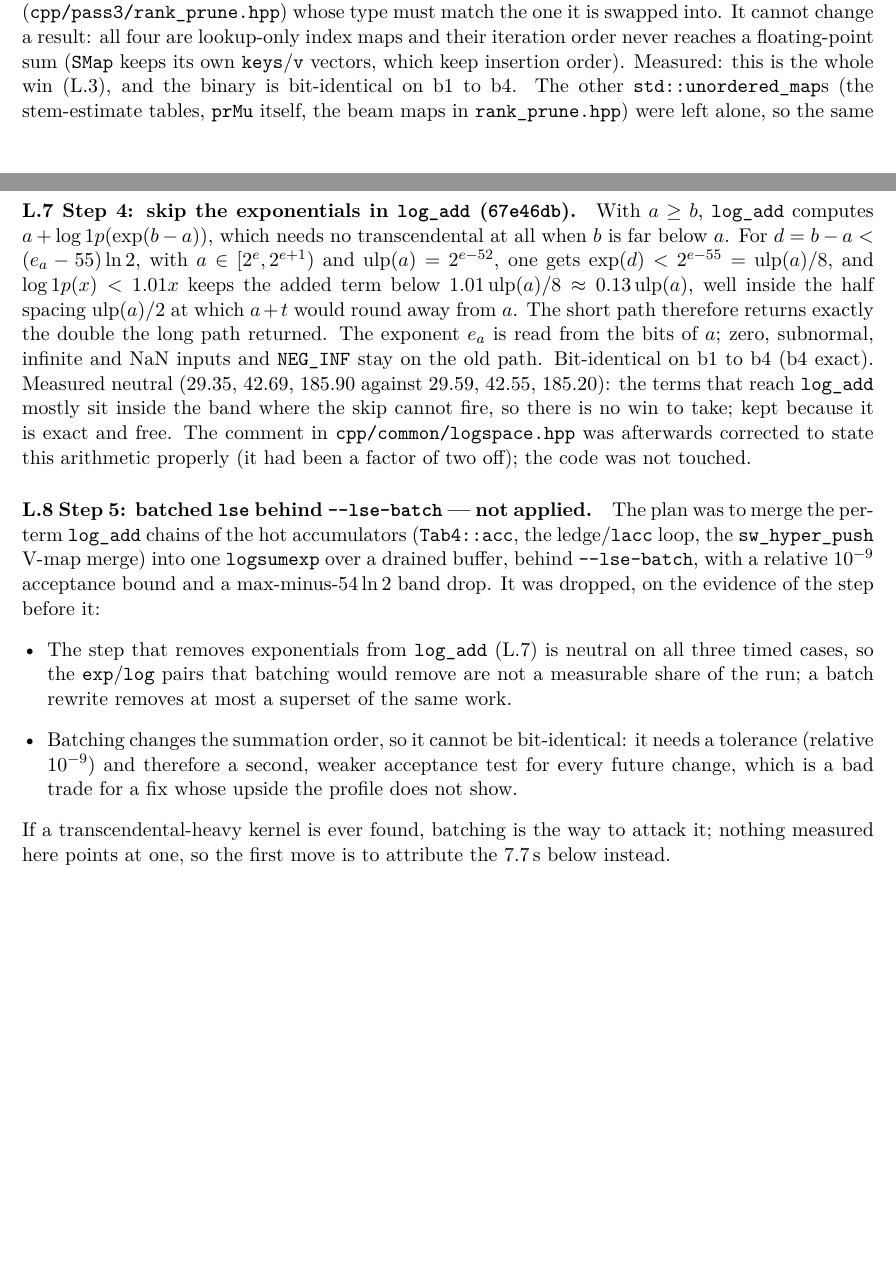
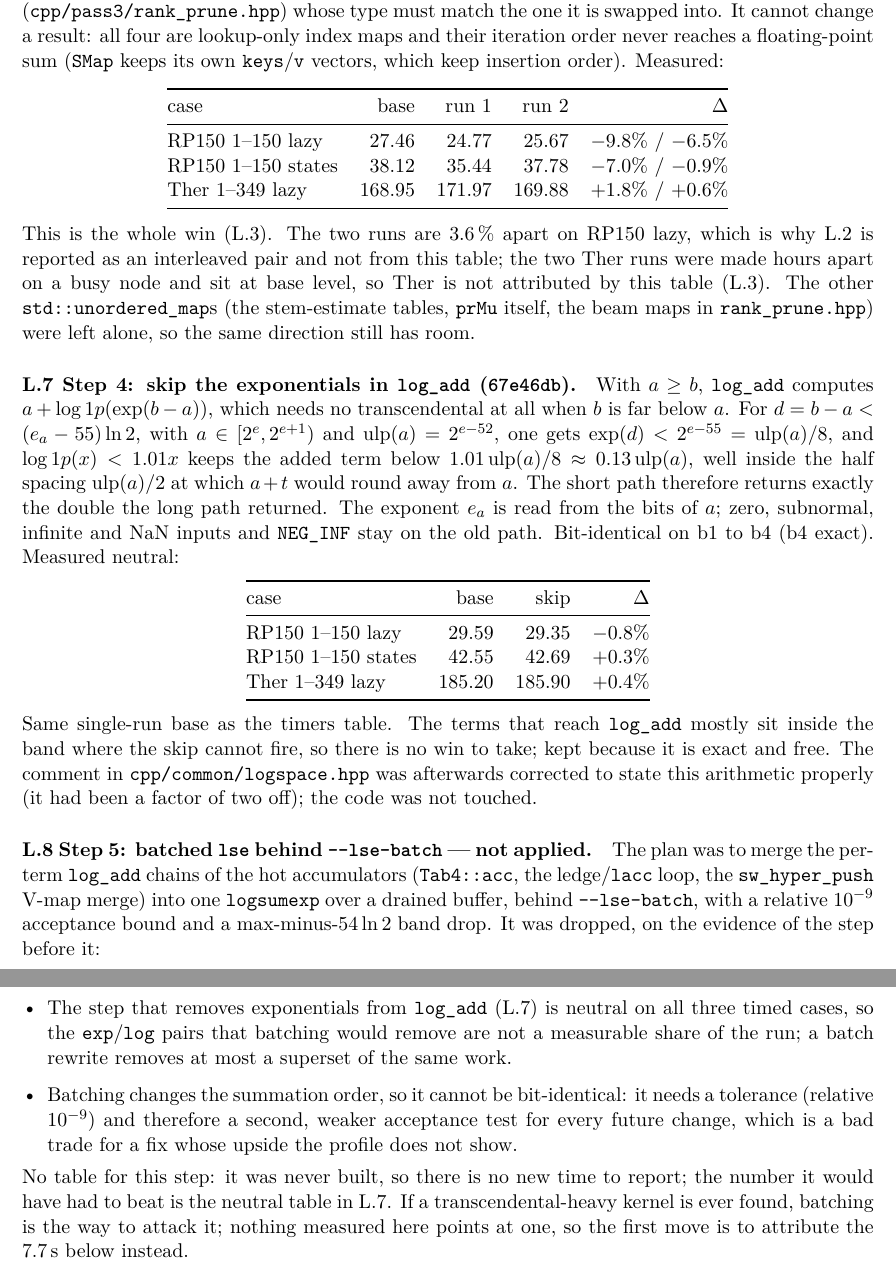
Before and after one commit to gautammilan/LinearKnot, a LaTeX document (docs/notebook/linearknot_notebook.tex): two parts of pages 17 and 18 of 20 before the commit and two parts of pages 18 and 19 of 21 after it, joined at a grey line, cut so that both start at the same text, the shorter picture padded with empty space. Compiled offline with pdfLaTeX.

Commit message:
Docs4: one time table per step in notebook L, with the new CPU seconds.
Each of the four applied steps now ends with its own table (case / base / step /
delta) instead of the numbers being buried in prose: timers 29.59->28.41 (-4.0 %),
42.55->41.73 (-1.9 %), 185.20->180.39 (-2.6 %); reads 27.50, 38.12, 169.30, i.e.
exactly zero; maps 24.77 and 25.67 (-9.8 / -6.5 %), 35.44 and 37.78 (-7.0 /
-0.9 %), 171.97 and 169.88 (+1.8 / +0.6 %, the open Ther attribution);
log-space skip 29.35, 42.69, 185.90, i.e. neutral. Each table names its own base:
the interleaved one of L.2 for reads and maps, the earlier single-run series
(29.59 / 42.55 / 185.20 s) for timers and skip. Step 5 states that there is no
table because it was never built. L.3 now points at L.4 to L.8 for the per-step
numbers and the changelog notes the tables.

PDF rebuilt: 21 pages, 501747 bytes.

```diff
--- a/docs/notebook/linearknot_notebook.tex
+++ b/docs/notebook/linearknot_notebook.tex
@@ -505,13 +529,38 @@ A bug was fixed on the way: \texttt{PrPartnerTimer} had no destructor, so its se
 
-\paragraph{L.6 Step 3: the hot index maps become open addressing (\texttt{e6a8e2e}).} The pass-3 state tables look integers up in chained \texttt{std::unordered\_map}s: \texttt{Tab4::Grp::idx} (\texttt{uint64\_t} to \texttt{int}, one per vertex) and \texttt{Tab4::vidx} (\texttt{int} to \texttt{int}) in \texttt{cpp/common/tables.hpp}, \texttt{SMap::idx} (key to slot in the keys/states vectors) and \texttt{lArm} in \texttt{cpp/pass3/scan\_inside.hpp} (\texttt{larm()} is called per seed lookup). All four are now \texttt{ankerl::unordered\_dense::map}, i.e. open addressing over flat arrays with the hash stored next to the key and no per-node allocation, behind the alias \texttt{FastMap} in \texttt{cpp/common/fast\_map.hpp}. The vendored header \texttt{cpp/third\_party/ankerl\_unordered\_dense.h} is version 4.5.0 (MIT, one self-contained header, kept out of the unity build) with URL, version, license and sha256 recorded in \texttt{cpp/third\_party/README.md}; \texttt{docs/ARCHITECTURE.md} lists it as the only third-party dependency. The swap is a declaration change per map, plus the local map in \texttt{filter\_group} (\texttt{cpp/pass3/rank\_prune.hpp}) whose type must match the one it is swapped into. It cannot change a result: all four are lookup-only index maps and their iteration order never reaches a floating-point sum (\texttt{SMap} keeps its own \texttt{keys}/\texttt{v} vectors, which keep insertion order). Measured: this is the whole win (L.3), and the binary is bit-identical on b1 to b4. The other \texttt{std::unordered\_map}s (the stem-estimate tables, \texttt{prMu} itself, the beam maps in \texttt{rank\_prune.hpp}) were left alone, so the same direction still has room.
+\paragraph{L.6 Step 3: the hot index maps become open addressing (\texttt{e6a8e2e}).} The pass-3 state tables look integers up in chained \texttt{std::unordered\_map}s: \texttt{Tab4::Grp::idx} (\texttt{uint64\_t} to \texttt{int}, one per vertex) and \texttt{Tab4::vidx} (\texttt{int} to \texttt{int}) in \texttt{cpp/common/tables.hpp}, \texttt{SMap::idx} (key to slot in the keys/states vectors) and \texttt{lArm} in \texttt{cpp/pass3/scan\_inside.hpp} (\texttt{larm()} is called per seed lookup). All four are now \texttt{ankerl::unordered\_dense::map}, i.e. open addressing over flat arrays with the hash stored next to the key and no per-node allocation, behind the alias \texttt{FastMap} in \texttt{cpp/common/fast\_map.hpp}. The vendored header \texttt{cpp/third\_party/ankerl\_unordered\_dense.h} is version 4.5.0 (MIT, one self-contained header, kept out of the unity build) with URL, version, license and sha256 recorded in \texttt{cpp/third\_party/README.md}; \texttt{docs/ARCHITECTURE.md} lists it as the only third-party dependency. The swap is a declaration change per map, plus the local map in \texttt{filter\_group} (\texttt{cpp/pass3/rank\_prune.hpp}) whose type must match the one it is swapped into. It cannot change a result: all four are lookup-only index maps and their iteration order never reaches a floating-point sum (\texttt{SMap} keeps its own \texttt{keys}/\texttt{v} vectors, which keep insertion order). Measured:
+\begin{center}
+\begin{tabular}{@{}lrrrr@{}}
+\toprule
+case & base & run 1 & run 2 & $\Delta$ \\
+\midrule
+RP150 1--150 lazy & 27.46 & 24.77 & 25.67 & $-9.8\%$ / $-6.5\%$ \\
+RP150 1--150 states & 38.12 & 35.44 & 37.78 & $-7.0\%$ / $-0.9\%$ \\
+Ther 1--349 lazy & 168.95 & 171.97 & 169.88 & $+1.8\%$ / $+0.6\%$ \\
+\bottomrule
+\end{tabular}
+\end{center}
+This is the whole win (L.3). The two runs are 3.6\,\% apart on RP150 lazy, which is why L.2 is reported as an interleaved pair and not from this table; the two Ther runs were made hours apart on a busy node and sit at base level, so Ther is not attributed by this table (L.3). The other \texttt{std::unordered\_map}s (the stem-estimate tables, \texttt{prMu} itself, the beam maps in \texttt{rank\_prune.hpp}) were left alone, so the same direction still has room.
 
-\paragraph{L.7 Step 4: skip the exponentials in \texttt{log\_add} (\texttt{67e46db}).} With $a \ge b$, \texttt{log\_add} computes $a + \log1p(\exp(b-a))$, which needs no transcendental at all when $b$ is far below $a$. For $d = b - a < (e_a - 55)\ln 2$, with $a \in [2^e, 2^{e+1})$ and $\mathrm{ulp}(a) = 2^{e-52}$, one gets $\exp(d) < 2^{e-55} = \mathrm{ulp}(a)/8$, and $\log1p(x) < 1.01x$ keeps the added term below $1.01\,\mathrm{ulp}(a)/8 \approx 0.13\,\mathrm{ulp}(a)$, well inside the half spacing $\mathrm{ulp}(a)/2$ at which $a + t$ would round away from $a$. The short path therefore returns exactly the double the long path returned. The exponent $e_a$ is read from the bits of $a$; zero, subnormal, infinite and NaN inputs and \texttt{NEG\_INF} stay on the old path. Bit-identical on b1 to b4 (b4 exact). Measured neutral (29.35, 42.69, 185.90 against 29.59, 42.55, 185.20): the terms that reach \texttt{log\_add} mostly sit inside the band where the skip cannot fire, so there is no win to take; kept because it is exact and free. The comment in \texttt{cpp/common/logspace.hpp} was afterwards corrected to state this arithmetic properly (it had been a factor of two off); the code was not touched.
+\paragraph{L.7 Step 4: skip the exponentials in \texttt{log\_add} (\texttt{67e46db}).} With $a \ge b$, \texttt{log\_add} computes $a + \log1p(\exp(b-a))$, which needs no transcendental at all when $b$ is far below $a$. For $d = b - a < (e_a - 55)\ln 2$, with $a \in [2^e, 2^{e+1})$ and $\mathrm{ulp}(a) = 2^{e-52}$, one gets $\exp(d) < 2^{e-55} = \mathrm{ulp}(a)/8$, and $\log1p(x) < 1.01x$ keeps the added term below $1.01\,\mathrm{ulp}(a)/8 \approx 0.13\,\mathrm{ulp}(a)$, well inside the half spacing $\mathrm{ulp}(a)/2$ at which $a + t$ would round away from $a$. The short path therefore returns exactly the double the long path returned. The exponent $e_a$ is read from the bits of $a$; zero, subnormal, infinite and NaN inputs and \texttt{NEG\_INF} stay on the old path. Bit-identical on b1 to b4 (b4 exact). Measured neutral:
+\begin{center}
+\begin{tabular}{@{}lrrr@{}}
+\toprule
+case & base & skip & $\Delta$ \\
+\midrule
+RP150 1--150 lazy & 29.59 & 29.35 & $-0.8\%$ \\
+RP150 1--150 states & 42.55 & 42.69 & $+0.3\%$ \\
+Ther 1--349 lazy & 185.20 & 185.90 & $+0.4\%$ \\
+\bottomrule
+\end{tabular}
+\end{center}
+Same single-run base as the timers table. The terms that reach \texttt{log\_add} mostly sit inside the band where the skip cannot fire, so there is no win to take; kept because it is exact and free. The comment in \texttt{cpp/common/logspace.hpp} was afterwards corrected to state this arithmetic properly (it had been a factor of two off); the code was not touched.
 
 \paragraph{L.8 Step 5: batched \texttt{lse} behind \texttt{-{}-lse-batch} --- not applied.} The plan was to merge the per-term \texttt{log\_add} chains of the hot accumulators (\texttt{Tab4::acc}, the ledge/\texttt{lacc} loop, the \texttt{sw\_hyper\_push} V-map merge) into one \texttt{logsumexp} over a drained buffer, behind \texttt{-{}-lse-batch}, with a relative $10^{-9}$ acceptance bound and a max-minus-$54\ln 2$ band drop. It was dropped, on the evidence of the step before it:
 \begin{itemize}[leftmargin=*]
   \item The step that removes exponentials from \texttt{log\_add} (L.7) is neutral on all three timed cases, so the \texttt{exp}/\texttt{log} pairs that batching would remove are not a measurable share of the run; a batch rewrite removes at most a superset of the same work.
   \item Batching changes the summation order, so it cannot be bit-identical: it needs a tolerance (relative $10^{-9}$) and therefore a second, weaker acceptance test for every future change, which is a bad trade for a fix whose upside the profile does not show.
 \end{itemize}
+No table for this step: it was never built, so there is no new time to report; the number it would have had to beat is the neutral table in L.7.
 If a transcendental-heavy kernel is ever found, batching is the way to attack it; nothing measured here points at one, so the first move is to attribute the 7.7\,s below instead.
 
 \paragraph{L.9 Not covered, and what is open.}
```
Also changed, not shown: docs/notebook/linearknot_notebook.pdf, docs/notebook/linearknot_notebook.tex (32 more changed lines).
